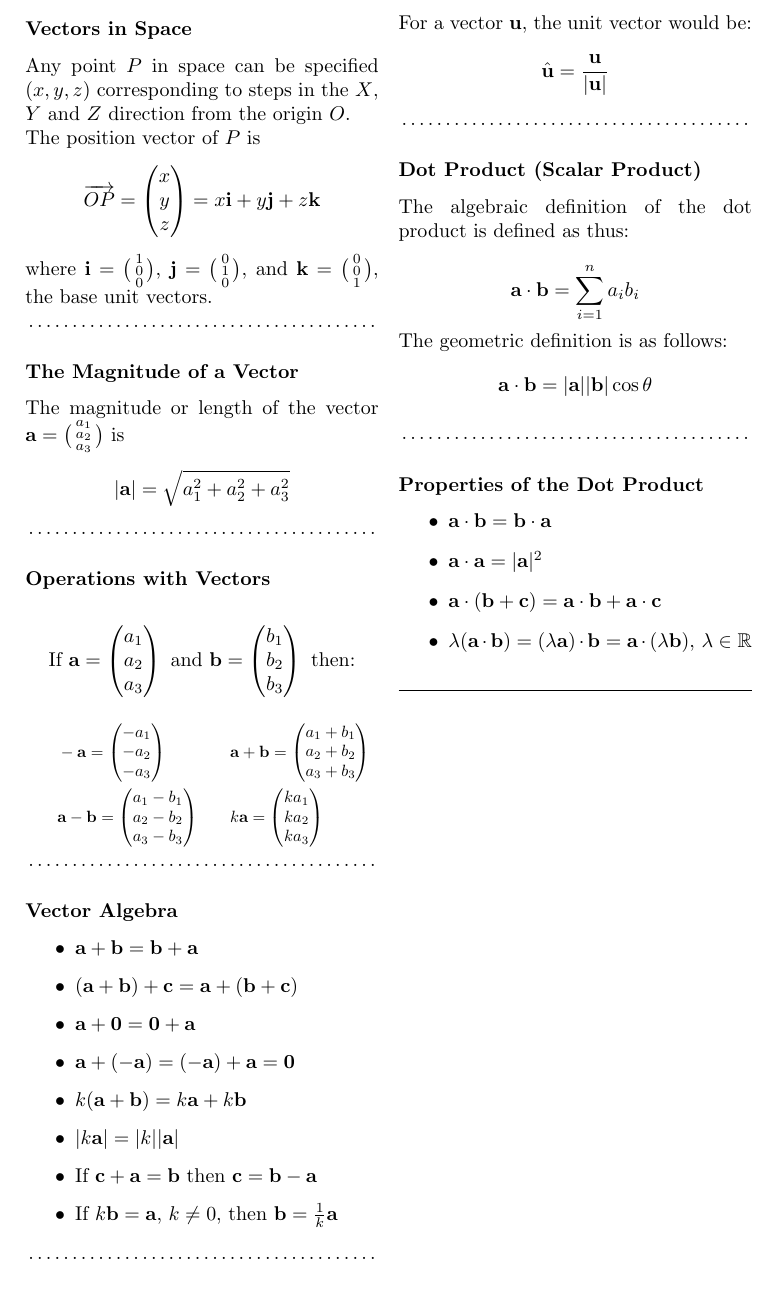
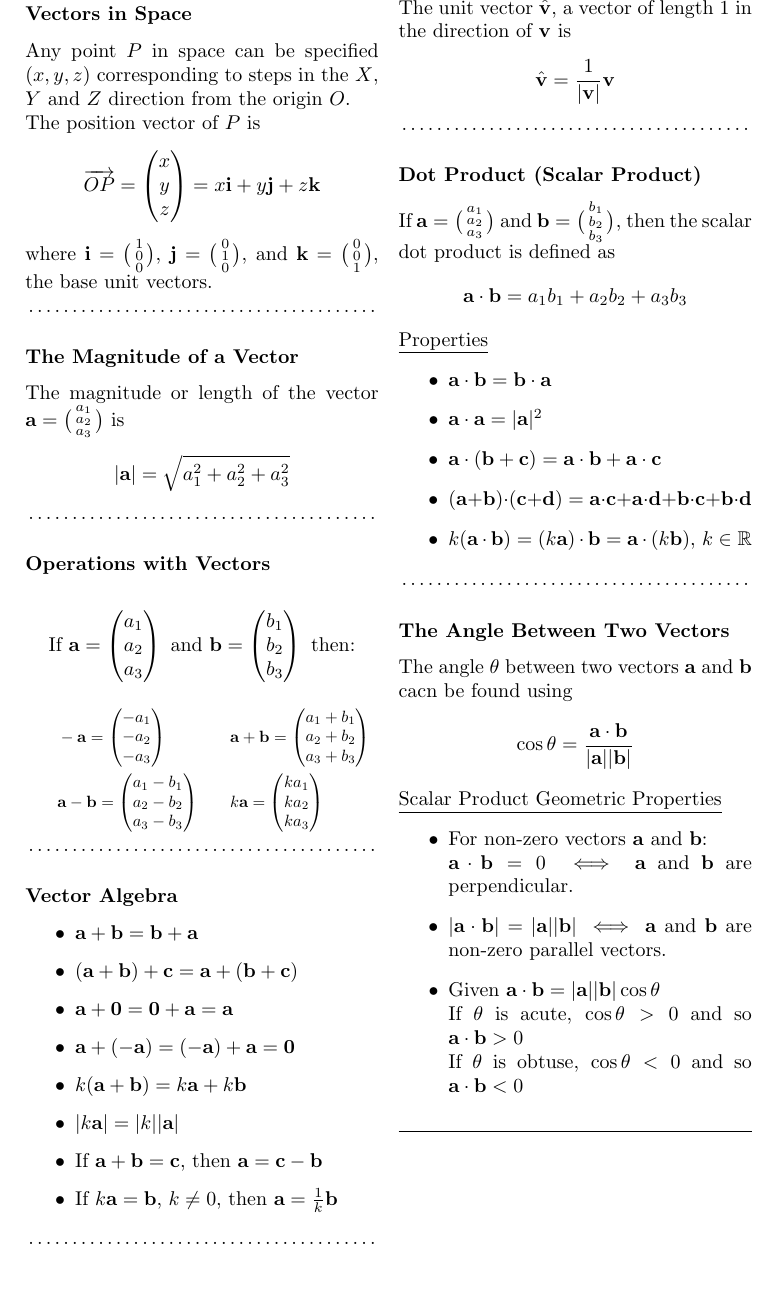
Before and after one commit to schoolresources/summary-notes, a LaTeX document (12 Specialist Mathematics/12 Spec Math Notes.tex): part of page 4 of 5, cut at the place of the change. Compiled offline with pdfLaTeX.

Commit message:
Updated vectors up to angle between two vectors.

```diff
--- a/12 Specialist Mathematics/12 Spec Math Notes.tex
+++ b/12 Specialist Mathematics/12 Spec Math Notes.tex
@@ -461,12 +461,12 @@
 	\begin{itemize}
 		\item $\vb{a}+\vb{b}=\vb{b}+\vb{a}$
 		\item $(\vb{a}+\vb{b})+\vb{c}=\vb{a}+(\vb{b}+\vb{c})$
-		\item $\vb{a}+\vb{0}=\vb{0}+\vb{a}$
+		\item $\vb{a}+\vb{0}=\vb{0}+\vb{a}=\vb{a}$
 		\item $\vb{a}+(\vb{-a})=(\vb{-a})+\vb{a}=\vb{0}$
 		\item $k(\vb{a}+\vb{b})=k\vb{a}+k\vb{b}$
 		\item $|k\vb{a}|=|k||\vb{a}|$
-		\item If $\vb{c}+\vb{a}=\vb{b}$ then $\vb{c}=\vb{b}-\vb{a}$
-		\item If $k\vb{b}=\vb{a},$ $k\neq 0$, then $\vb{b}=\frac{1}{k}\vb{a}$
+		\item If $\vb{a}+\vb{b}=\vb{c}$, then $\vb{a}=\vb{c}-\vb{b}$
+		\item If $k\vb{a}=\vb{b},$ $k\neq 0$, then $\vb{a}=\frac{1}{k}\vb{b}$
 	\end{itemize}
 
 	\dotfill
@@ -485,32 +485,61 @@
 	}\\
 
 	\dotfill
-	\subsection{Unit Vector}
-	For a vector $\vb{u}$, the unit vector would be:
-	\begin{equation}
-		\hat{\vb{u}} = \frac{\vb{u}}{|\vb{u}|}
-	\end{equation}
+	\subsection{Unit Vectors}
+	The unit vector $\hat{\vb{v}}$, a vector of length 1 in the direction of $\vb{v}$ is
+	\begin{align}
+		\hat{\vb{v}} = \frac{1}{|\vb{v}|}\vb{v}
+	\end{align}
+
+	%\dotfill
+	%\subsection{Dot Product (Scalar Product)}
+	%The algebraic definition of the dot product is defined as thus:
+	%\begin{equation}
+	%	\vb{a} \cdot \vb{b} = \sum_{i=1}^{n} a_i b_i
+	%\end{equation}
+	%The geometric definition is as follows:
+	%\begin{equation}
+	%	\vb{a} \cdot \vb{b} = |\vb{a}||\vb{b}|\cos\theta
+	%\end{equation}
+	%
+	%\dotfill
+	%\subsection{Properties of the Dot Product}
+	%\begin{itemize}
+	%	\item $\vb{a}\cdot\vb{b} = \vb{b}\cdot\vb{a}$
+	%	\item $\vb{a}\cdot\vb{a} = |\vb{a}|^2$
+	%	\item $\vb{a}\cdot(\vb{b}+\vb{c})=\vb{a}\cdot\vb{b}+\vb{a}\cdot\vb{c}$
+	%	\item $\lambda(\vb{a}\cdot\vb{b})=(\lambda\vb{a})\cdot\vb{b}=\vb{a}\cdot(\lambda\vb{b}), \,\lambda\in\mathbb{R}$
+	%\end{itemize}
 
 	\dotfill
 	\subsection{Dot Product (Scalar Product)}
-	The algebraic definition of the dot product is defined as thus:
-	\begin{equation}
-		\vb{a} \cdot \vb{b} = \sum_{i=1}^{n} a_i b_i
-	\end{equation}
-	The geometric definition is as follows:
-	\begin{equation}
-		\vb{a} \cdot \vb{b} = |\vb{a}||\vb{b}|\cos\theta
-	\end{equation}
-
-	\dotfill
-	\subsection{Properties of the Dot Product}
+	If $\vb{a}=\big(\begin{smallmatrix}a_1 \\a_2 \\a_3 \end{smallmatrix}\big)$
+	and $\vb{b}=\big(\begin{smallmatrix}b_1 \\b_2 \\b_3 \end{smallmatrix}\big)$,
+	then the scalar dot product is defined as
+	\begin{align}
+		\vb{a}\cdot\vb{b}=a_1b_1+a_2b_2+a_3b_3
+	\end{align}
+	\underline{Properties}
 	\begin{itemize}
 		\item $\vb{a}\cdot\vb{b} = \vb{b}\cdot\vb{a}$
 		\item $\vb{a}\cdot\vb{a} = |\vb{a}|^2$
 		\item $\vb{a}\cdot(\vb{b}+\vb{c})=\vb{a}\cdot\vb{b}+\vb{a}\cdot\vb{c}$
-		\item $\lambda(\vb{a}\cdot\vb{b})=(\lambda\vb{a})\cdot\vb{b}=\vb{a}\cdot(\lambda\vb{b}), \,\lambda\in\mathbb{R}$
+		\item $(\vb{a}+\vb{b})\cdot(\vb{c}+\vb{d})=\vb{a}\cdot\vb{c}+\vb{a}\cdot\vb{d}+\vb{b}\cdot\vb{c}+\vb{b}\cdot\vb{d}$
+		\item $k(\vb{a}\cdot\vb{b})=(k\vb{a})\cdot\vb{b}=\vb{a}\cdot(k\vb{b}), \,k\in\mathbb{R}$
 	\end{itemize}
 
+	\dotfill
+	\subsection{The Angle Between Two Vectors}
+	The angle $\theta$ between two vectors $\vb{a}$ and $\vb{b}$ cacn be found using
+	\begin{align}
+		\cos{\theta}=\frac{\vb{a}\cdot\vb{b}}{|\vb{a}||\vb{b}|}
+	\end{align}
+	\underline{Scalar Product Geometric Properties}
+	\begin{itemize}
+		\item For non-zero vectors $\vb{a}$ and $\vb{b}$:\\ $\vb{a}\cdot\vb{b}=0\iff$ $\vb{a}$ and $\vb{b}$ are perpendicular.
+		\item $|\vb{a}\cdot\vb{b}|=|\vb{a}||\vb{b}|\iff$ $\vb{a}$ and $\vb{b}$ are non-zero parallel vectors.
+		\item Given $\vb{a}\cdot\vb{b}=|\vb{a}||\vb{b}|\cos{\theta}$\\ If $\theta$ is acute, $\cos{\theta}>0$ and so $\vb{a}\cdot\vb{b}>0$\\ If $\theta$ is obtuse, $\cos{\theta}<0$ and so $\vb{a}\cdot\vb{b}<0$
+	\end{itemize}
 	\hrulefill
 
 
```
Also changed, not shown: 12 Specialist Mathematics/12 Spec Math Notes.pdf.
